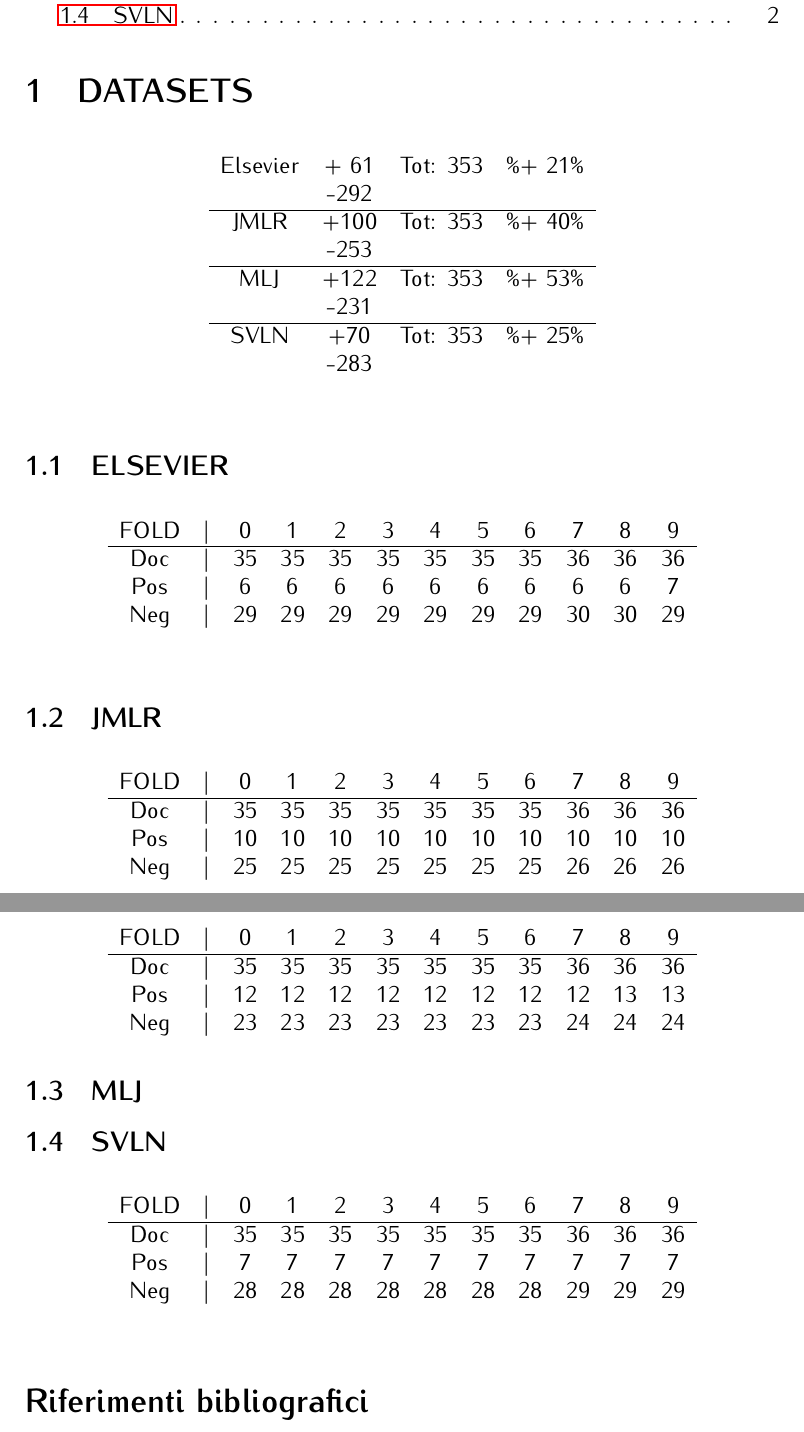
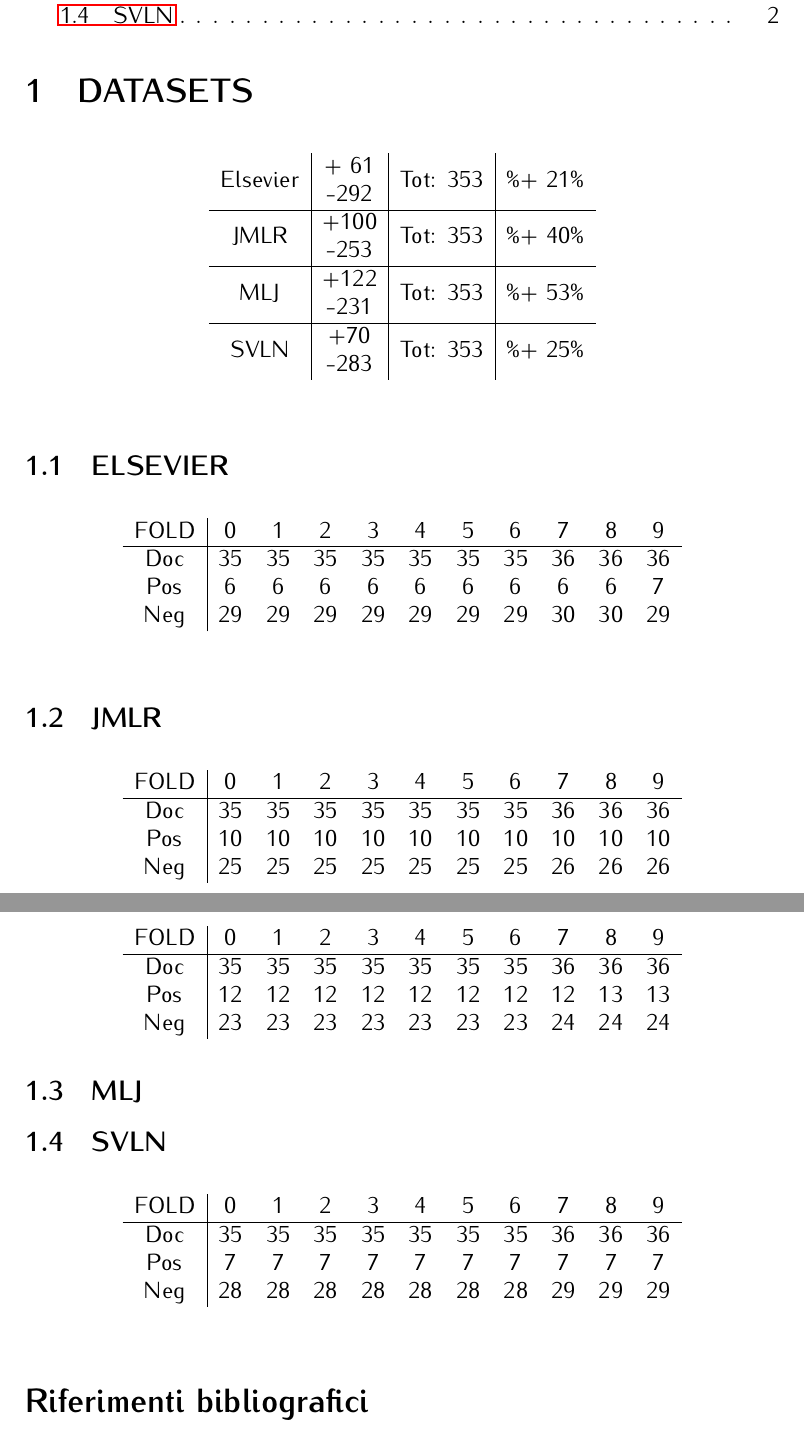
Before and after one commit to Simoruty/AI-course-project, a LaTeX document (sperimentazioni/documentation/main.tex, which reads sperimentazioni/documentation/introduzione.tex): two parts of pages 2 and 3 of 3, joined at a grey line, cut so that both start at the same text. Compiled offline with pdfLaTeX.

Commit message:
insert docs

```diff
--- a/sperimentazioni/documentation/introduzione.tex
+++ b/sperimentazioni/documentation/introduzione.tex
@@ -1,17 +1,17 @@
 \section{DATASETS}
 \begin{table}[htbp]
 	\centering
-	\begin{tabular}{cccc}
-		Elsevier & + 61 & Tot: 353 & \%+ 21\% \\
+	\begin{tabular}{c | c | c | c}
+		\multirow{2}{*}{Elsevier} & + 61 & \multirow{2}{*}{Tot: 353}& \multirow{2}{*}{\%+ 21\%} \\
 		 & -292 &  & \\
 		 \hline
-		 JMLR & +100 & Tot: 353 & \%+ 40\% \\
+		 \multirow{2}{*}{JMLR} & +100 & \multirow{2}{*}{Tot: 353} & \multirow{2}{*}{\%+ 40\%} \\
 		 & -253 & & \\
  		 \hline
- 		 MLJ & +122 & Tot: 353 & \%+ 53\% \\
+ 		 \multirow{2}{*}{MLJ} & +122 & \multirow{2}{*}{Tot: 353} & \multirow{2}{*}{\%+ 53\%} \\
  		 & -231 & & \\
  		 \hline
- 		 SVLN & +70 & Tot: 353 & \%+ 25\% \\
+ 		 \multirow{2}{*}{SVLN} & +70 & \multirow{2}{*}{Tot: 353} & \multirow{2}{*}{\%+ 25\%} \\
  		 & -283 & & \\
 		\end{tabular}%
 	\label{tab:}
@@ -19,22 +19,22 @@
 \subsection{ELSEVIER}
 \begin{table}[htbp]
 	\centering
-		\begin{tabular}{cccccccccccc}
-			FOLD &| &  0 &  1 &  2 &  3 &  4 &  5 &  6 &  7 &  8 &  9 \\ \hline
-			Doc  &| & 35 & 35 & 35 & 35 & 35 & 35 & 35 & 36 & 36 & 36 \\
-			Pos  &| & 6  & 6  &  6 &  6 &  6 &  6 &  6 &  6 &  6 &  7 \\
-			Neg  &| & 29 & 29 & 29 & 29 & 29 & 29 & 29 & 30 & 30 & 29 \\
+		\begin{tabular}{c | cccccccccc}
+			FOLD &  0 &  1 &  2 &  3 &  4 &  5 &  6 &  7 &  8 &  9 \\ \hline
+			Doc  & 35 & 35 & 35 & 35 & 35 & 35 & 35 & 36 & 36 & 36 \\
+			Pos  & 6  & 6  &  6 &  6 &  6 &  6 &  6 &  6 &  6 &  7 \\
+			Neg  & 29 & 29 & 29 & 29 & 29 & 29 & 29 & 30 & 30 & 29 \\
 		\end{tabular}%
 	\label{tab:Elsevier}
 \end{table}
 \subsection{JMLR}
 \begin{table}[htbp]
 	\centering
-		\begin{tabular}{cccccccccccc}
-			FOLD &| &  0 &  1 &  2 &  3 &  4 &  5 &  6 &  7 &  8 &  9 \\ \hline
-			Doc  &| & 35 & 35 & 35 & 35 & 35 & 35 & 35 & 36 & 36 & 36 \\
-			Pos  &| & 10  & 10  &  10 &  10 &  10 &  10 &  10 &  10 &  10 &  10 \\
-			Neg  &| & 25 & 25 & 25 & 25 & 25 & 25 & 25 & 26 & 26 & 26 \\
+		\begin{tabular}{c | ccccccccccc}
+			FOLD &  0 &  1 &  2 &  3 &  4 &  5 &  6 &  7 &  8 &  9 \\ \hline
+			Doc  & 35 & 35 & 35 & 35 & 35 & 35 & 35 & 36 & 36 & 36 \\
+			Pos  & 10  & 10  &  10 &  10 &  10 &  10 &  10 &  10 &  10 &  10 \\
+			Neg  & 25 & 25 & 25 & 25 & 25 & 25 & 25 & 26 & 26 & 26 \\
 		\end{tabular}%
 	\label{tab:JMLR}
 \end{table}
@@ -42,11 +42,11 @@
 \begin{table}[htbp]
 	\centering
 	%
-		\begin{tabular}{cccccccccccc}
-			FOLD & | &  0 &  1 &  2 &  3 &  4 &  5 &  6 &  7 &  8 &  9 \\ \hline
-			Doc  & | & 35 & 35 & 35 & 35 & 35 & 35 & 35 & 36 & 36 & 36 \\
-			Pos  & | & 12  & 12  &  12 &  12 &  12 &  12 &  12 &  12 &  13 &  13 \\
-			Neg  & | & 23 & 23 & 23 & 23 & 23 & 23 & 23 & 24 & 24 & 24 \\
+		\begin{tabular}{c | cccccccccc}
+			FOLD &  0 &  1 &  2 &  3 &  4 &  5 &  6 &  7 &  8 &  9 \\ \hline
+			Doc  & 35 & 35 & 35 & 35 & 35 & 35 & 35 & 36 & 36 & 36 \\
+			Pos  & 12  & 12  &  12 &  12 &  12 &  12 &  12 &  12 &  13 &  13 \\
+			Neg  & 23 & 23 & 23 & 23 & 23 & 23 & 23 & 24 & 24 & 24 \\
 		\end{tabular}%
 
 	\label{tab:MLJ}
@@ -54,11 +54,11 @@
 \subsection{SVLN}
 \begin{table}[htbp]
 	\centering
-		\begin{tabular}{cccccccccccc}
-			FOLD &| &  0 &  1 &  2 &  3 &  4 &  5 &  6 &  7 &  8 &  9 \\\hline
-			Doc  &| & 35 & 35 & 35 & 35 & 35 & 35 & 35 & 36 & 36 & 36 \\
-			Pos  &| & 7  & 7  &  7 &  7 &  7 &  7 &  7 &  7 &  7 &  7 \\
-			Neg  &| & 28 & 28 & 28 & 28 & 28 & 28 & 28 & 29 & 29 & 29 \\
+		\begin{tabular}{c|cccccccccc}
+			FOLD & 0 &  1 &  2 &  3 &  4 &  5 &  6 &  7 &  8 &  9 \\\hline
+			Doc  & 35 & 35 & 35 & 35 & 35 & 35 & 35 & 36 & 36 & 36 \\
+			Pos  & 7  & 7  &  7 &  7 &  7 &  7 &  7 &  7 &  7 &  7 \\
+			Neg  & 28 & 28 & 28 & 28 & 28 & 28 & 28 & 29 & 29 & 29 \\
 		\end{tabular}%
 	\label{tab:SVLN}
 \end{table}
--- a/sperimentazioni/documentation/main.tex
+++ b/sperimentazioni/documentation/main.tex
@@ -14,6 +14,7 @@
 \usepackage{color}
 \usepackage{xcolor}
 %\usepackage{float}
+\usepackage{multirow}
 \usepackage{lipsum}
 \usepackage[noadvisor,swapnames]{frontespizio}
 \usepackage{minted}
```
Also changed, not shown: 1 other file.
